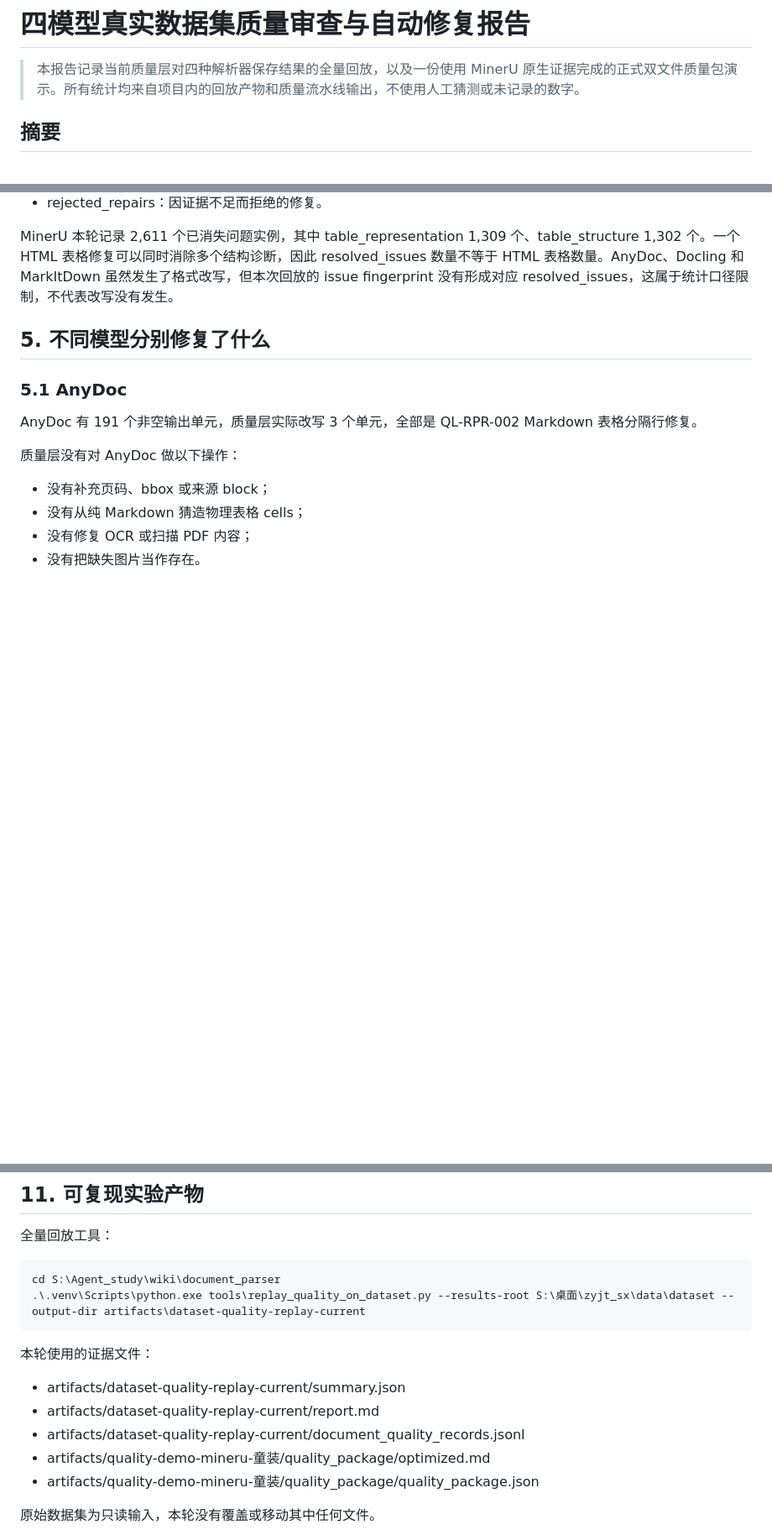
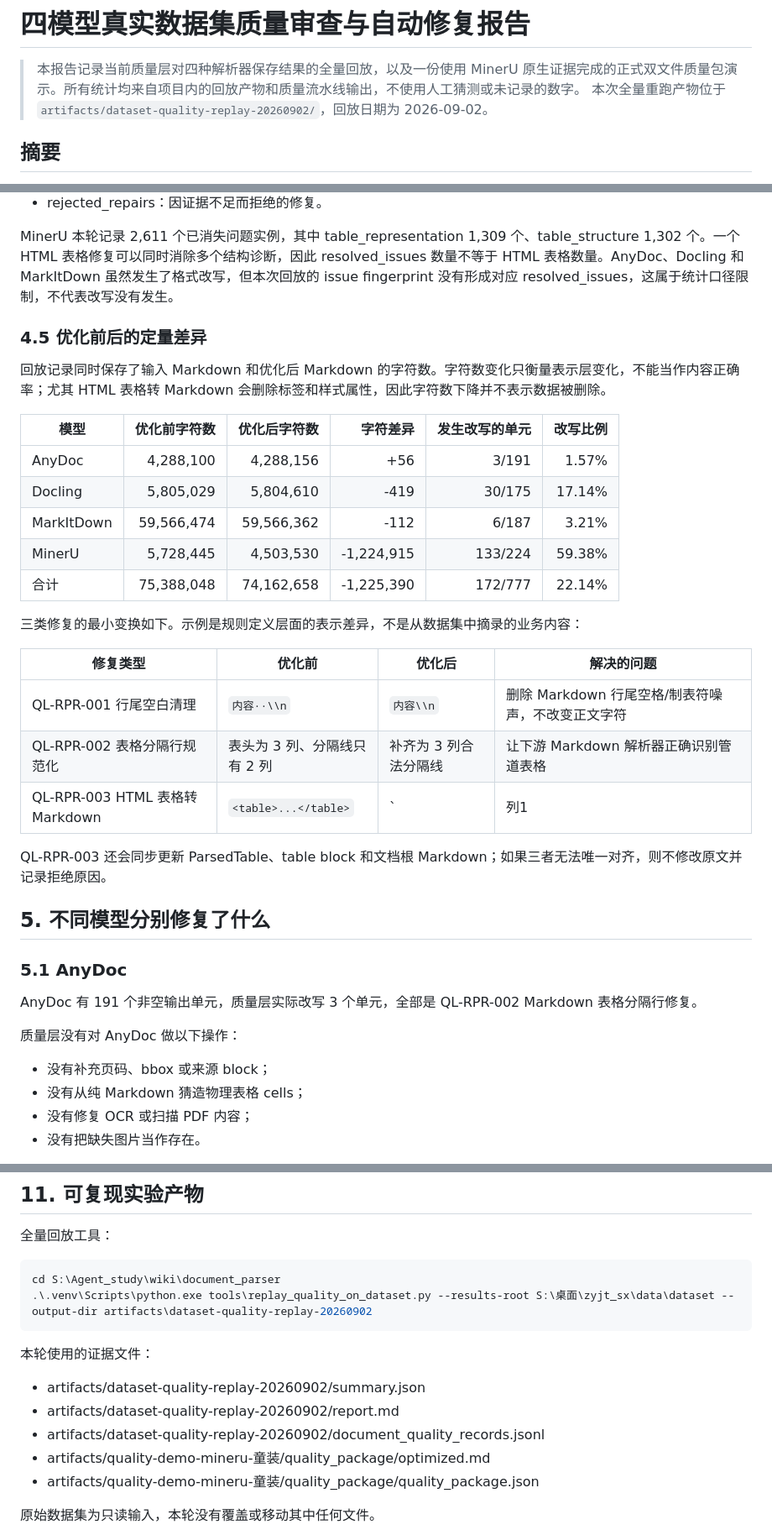
Before and after one commit to YYHRICH/document_parser, a Markdown page: docs/parser-model-comparison-report.md, 3 parts joined by grey strips. Shown at 84% size. Rendered like a GitHub page; blank space fills up the shorter version.

Commit message:
docs(quality): report full dataset postprocessing audit

```diff
--- a/docs/parser-model-comparison-report.md
+++ b/docs/parser-model-comparison-report.md
@@ -1,6 +1,7 @@
 # 四模型真实数据集质量审查与自动修复报告
 
 > 本报告记录当前质量层对四种解析器保存结果的全量回放，以及一份使用 MinerU 原生证据完成的正式双文件质量包演示。所有统计均来自项目内的回放产物和质量流水线输出，不使用人工猜测或未记录的数字。
+> 本次全量重跑产物位于 `artifacts/dataset-quality-replay-20260902/`，回放日期为 2026-09-02。
 
 ## 摘要
 
@@ -213,6 +214,28 @@ res_minerU/
 
 MinerU 本轮记录 2,611 个已消失问题实例，其中 table_representation 1,309 个、table_structure 1,302 个。一个 HTML 表格修复可以同时消除多个结构诊断，因此 resolved_issues 数量不等于 HTML 表格数量。AnyDoc、Docling 和 MarkItDown 虽然发生了格式改写，但本次回放的 issue fingerprint 没有形成对应 resolved_issues，这属于统计口径限制，不代表改写没有发生。
 
+### 4.5 优化前后的定量差异
+
+回放记录同时保存了输入 Markdown 和优化后 Markdown 的字符数。字符数变化只衡量表示层变化，不能当作内容正确率；尤其 HTML 表格转 Markdown 会删除标签和样式属性，因此字符数下降并不表示数据被删除。
+
+| 模型 | 优化前字符数 | 优化后字符数 | 字符差异 | 发生改写的单元 | 改写比例 |
+|---|---:|---:|---:|---:|---:|
+| AnyDoc | 4,288,100 | 4,288,156 | +56 | 3/191 | 1.57% |
+| Docling | 5,805,029 | 5,804,610 | -419 | 30/175 | 17.14% |
+| MarkItDown | 59,566,474 | 59,566,362 | -112 | 6/187 | 3.21% |
+| MinerU | 5,728,445 | 4,503,530 | -1,224,915 | 133/224 | 59.38% |
+| 合计 | 75,388,048 | 74,162,658 | -1,225,390 | 172/777 | 22.14% |
+
+三类修复的最小变换如下。示例是规则定义层面的表示差异，不是从数据集中摘录的业务内容：
+
+| 修复类型 | 优化前 | 优化后 | 解决的问题 |
+|---|---|---|---|
+| QL-RPR-001 行尾空白清理 | `内容··\\n` | `内容\\n` | 删除 Markdown 行尾空格/制表符噪声，不改变正文字符 |
+| QL-RPR-002 表格分隔行规范化 | 表头为 3 列、分隔线只有 2 列 | 补齐为 3 列合法分隔线 | 让下游 Markdown 解析器正确识别管道表格 |
+| QL-RPR-003 HTML 表格转 Markdown | `<table>...</table>` | `|列1|列2|` 等管道表格 | 消除 HTML 表示障碍，便于 Wiki 展示、切块和文本召回 |
+
+QL-RPR-003 还会同步更新 ParsedTable、table block 和文档根 Markdown；如果三者无法唯一对齐，则不修改原文并记录拒绝原因。
+
 ## 5. 不同模型分别修复了什么
 
 ### 5.1 AnyDoc
@@ -445,14 +479,14 @@ Wiki 只读取两个质量文件：
 
 ~~~powershell
 cd S:\Agent_study\wiki\document_parser
-.\.venv\Scripts\python.exe tools\replay_quality_on_dataset.py --results-root S:\桌面\zyjt_sx\data\dataset --output-dir artifacts\dataset-quality-replay-current
+.\.venv\Scripts\python.exe tools\replay_quality_on_dataset.py --results-root S:\桌面\zyjt_sx\data\dataset --output-dir artifacts\dataset-quality-replay-20260902
 ~~~
 
 本轮使用的证据文件：
 
-- artifacts/dataset-quality-replay-current/summary.json
-- artifacts/dataset-quality-replay-current/report.md
-- artifacts/dataset-quality-replay-current/document_quality_records.jsonl
+- artifacts/dataset-quality-replay-20260902/summary.json
+- artifacts/dataset-quality-replay-20260902/report.md
+- artifacts/dataset-quality-replay-20260902/document_quality_records.jsonl
 - artifacts/quality-demo-mineru-童装/quality_package/optimized.md
 - artifacts/quality-demo-mineru-童装/quality_package/quality_package.json
 
```
Also changed, not shown: other parts of docs/parser-model-comparison-report.md (+12 -1 lines).
